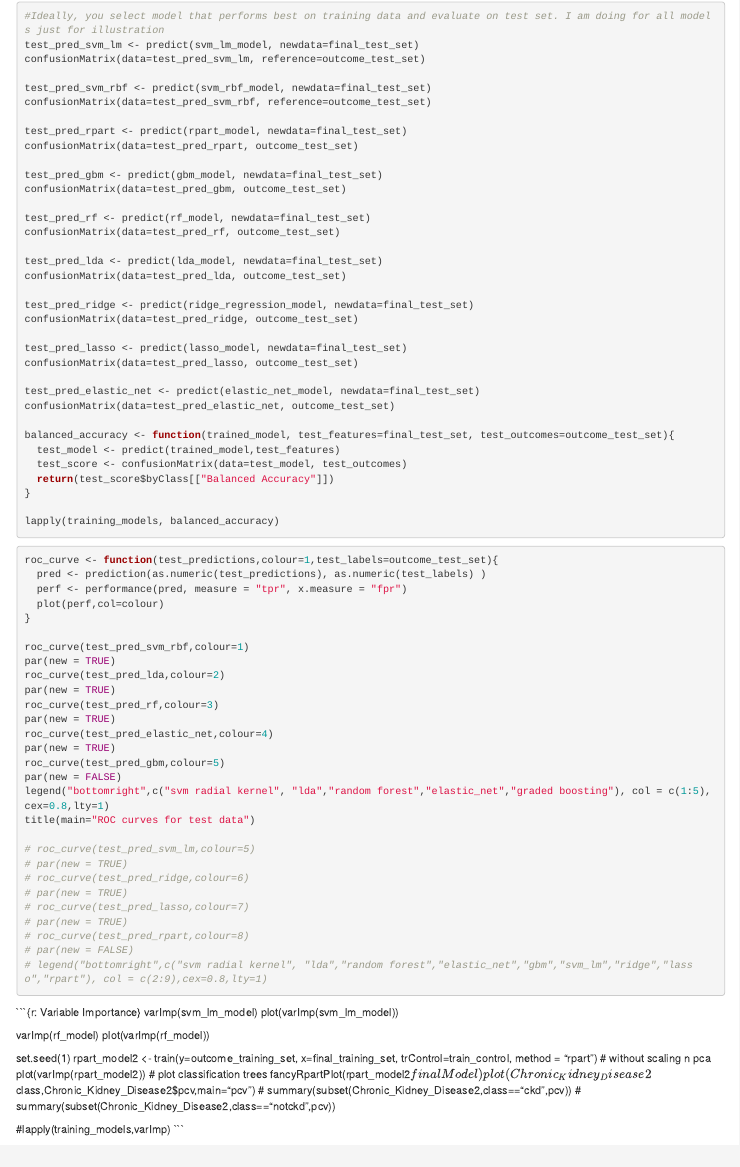
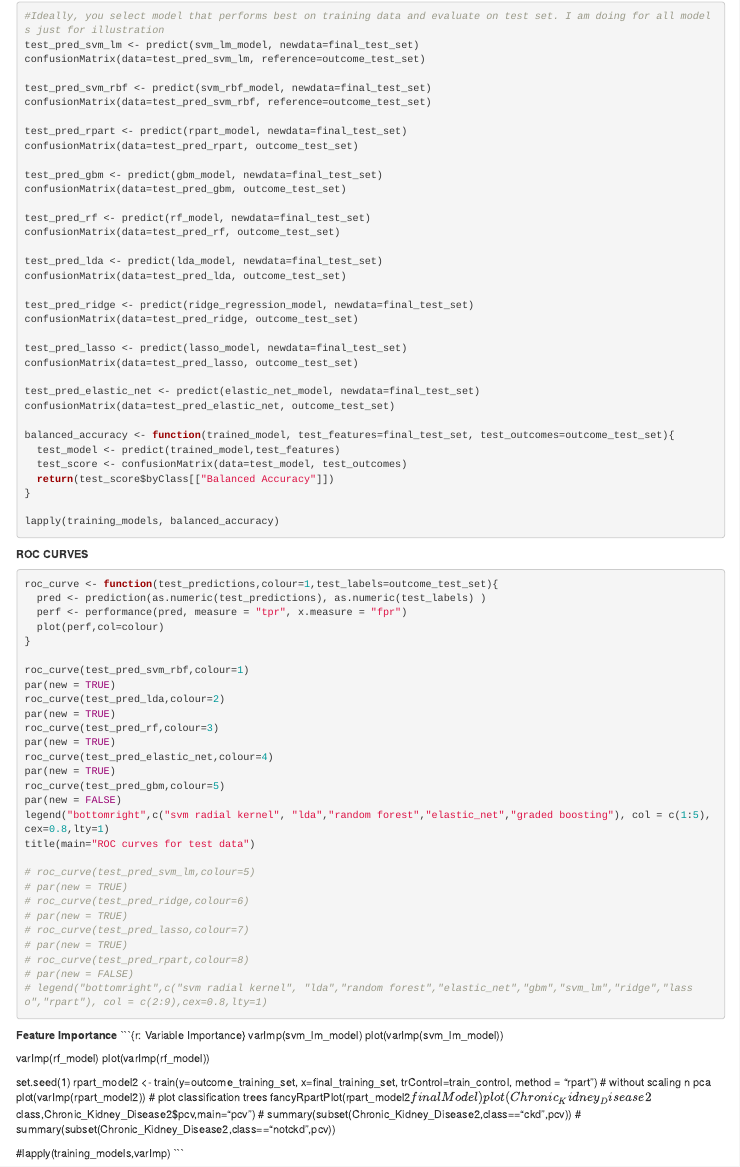
Before and after one commit to ShrutiMarwaha/MachineLearning, an R Markdown document (ChronicKidneyDiseasePrediction_ML.Rmd): the page in a window 1100 px wide, from 3430 px down. Rendered offline with R 4.5, knitr and Pandoc, with nearby package versions; the code chunks are not run, so their results and figures are left out.

Commit message:
added comments

````diff
--- a/ChronicKidneyDiseasePrediction_ML.Rmd
+++ b/ChronicKidneyDiseasePrediction_ML.Rmd
@@ -239,6 +239,7 @@ balanced_accuracy <- function(trained_model, test_features=final_test_set, test_
 lapply(training_models, balanced_accuracy)
 ```
 
+**ROC CURVES**
 ```{r}
 roc_curve <- function(test_predictions,colour=1,test_labels=outcome_test_set){
   pred <- prediction(as.numeric(test_predictions), as.numeric(test_labels) )
@@ -270,6 +271,7 @@ title(main="ROC curves for test data")
 # legend("bottomright",c("svm radial kernel", "lda","random forest","elastic_net","gbm","svm_lm","ridge","lasso","rpart"), col = c(2:9),cex=0.8,lty=1)
 ```
 
+**Feature Importance**
 ```{r: Variable Importance}
 varImp(svm_lm_model)
 plot(varImp(svm_lm_model))
````
